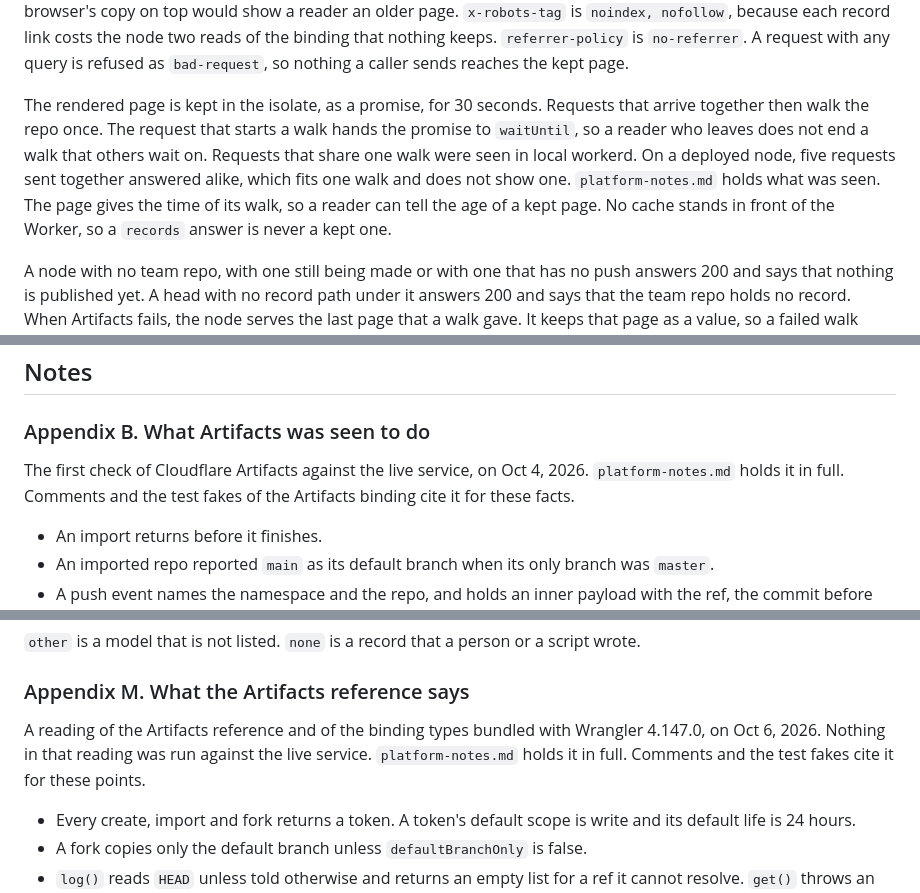
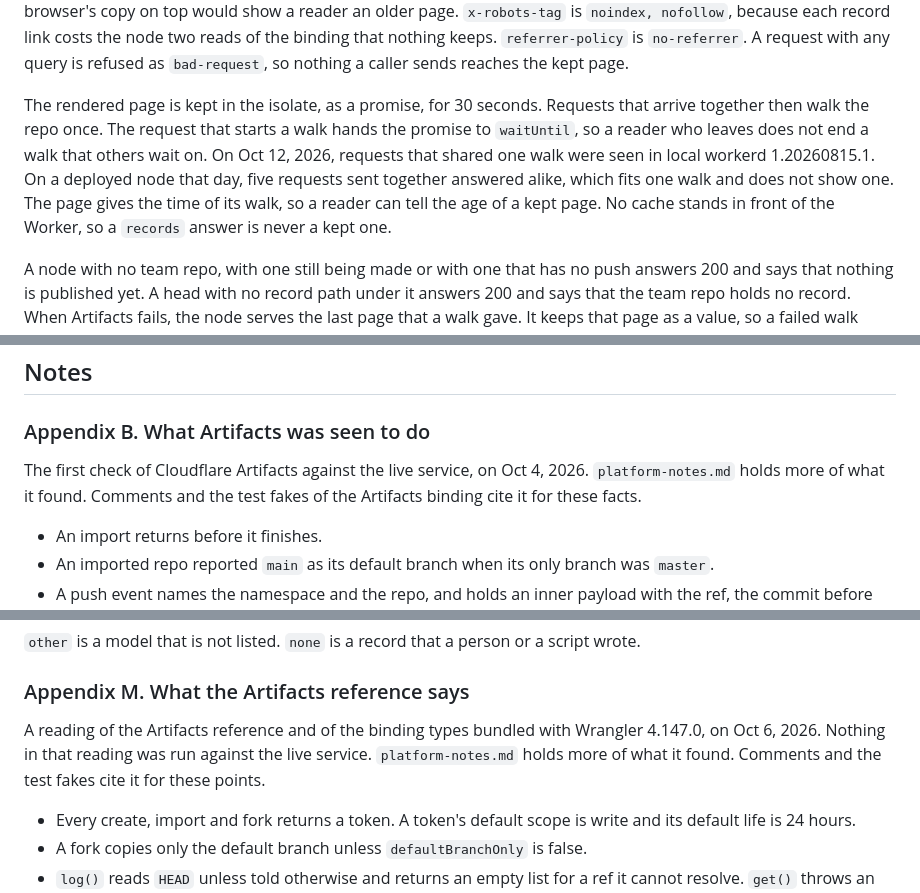
Before and after one commit to peoplerenaissance/cairnfield, a Markdown page: reference/protocol.md, 3 parts joined by grey strips. Rendered like a GitHub page.

Commit message:
Address PR review feedback (#48)
- KTD45 states the shared-walk evidence itself, with its date and the
  workerd version, and no longer points to a log the platform notes
  dropped.
- Appendices B and M say the platform notes hold more of each check,
  not all of it.

Co-Authored-By: Claude Opus 5.5 <noreply@anthropic.com>

```diff
--- a/reference/protocol.md
+++ b/reference/protocol.md
@@ -479,7 +479,7 @@ The notes ref is pushed alone, after the patch branch. One push of both refs cou
 
 The page's `content-security-policy` is `default-src 'none'` with the SHA-256 hash of the page's one style, `base-uri 'none'`, `form-action 'none'` and `frame-ancestors 'none'`. The style is written into the page because the node has no assets binding and no build step. `cache-control` is `no-store`: the kept page already bounds the reads, and a browser's copy on top would show a reader an older page. `x-robots-tag` is `noindex, nofollow`, because each record link costs the node two reads of the binding that nothing keeps. `referrer-policy` is `no-referrer`. A request with any query is refused as `bad-request`, so nothing a caller sends reaches the kept page.
 
-The rendered page is kept in the isolate, as a promise, for 30 seconds. Requests that arrive together then walk the repo once. The request that starts a walk hands the promise to `waitUntil`, so a reader who leaves does not end a walk that others wait on. Requests that share one walk were seen in local workerd. On a deployed node, five requests sent together answered alike, which fits one walk and does not show one. `platform-notes.md` holds what was seen. The page gives the time of its walk, so a reader can tell the age of a kept page. No cache stands in front of the Worker, so a `records` answer is never a kept one.
+The rendered page is kept in the isolate, as a promise, for 30 seconds. Requests that arrive together then walk the repo once. The request that starts a walk hands the promise to `waitUntil`, so a reader who leaves does not end a walk that others wait on. On Oct 12, 2026, requests that shared one walk were seen in local workerd 1.20260815.1. On a deployed node that day, five requests sent together answered alike, which fits one walk and does not show one. The page gives the time of its walk, so a reader can tell the age of a kept page. No cache stands in front of the Worker, so a `records` answer is never a kept one.
 
 A node with no team repo, with one still being made or with one that has no push answers 200 and says that nothing is published yet. A head with no record path under it answers 200 and says that the team repo holds no record. When Artifacts fails, the node serves the last page that a walk gave. It keeps that page as a value, so a failed walk waits on no walk before it. A walk that lasts longer than 30 seconds can end after the walk that began next. Its page is the older of the two, and it does not take the place of the newer one. With no such page it answers 503 with fixed words. A failed walk is kept for the same 30 seconds, so a failing Artifacts is asked once in that time.
 
@@ -529,7 +529,7 @@ Each example is a case that a test covers. The test's name cites it as `AE<n>`.
 
 ### Appendix B. What Artifacts was seen to do
 
-The first check of Cloudflare Artifacts against the live service, on Oct 4, 2026. `platform-notes.md` holds it in full. Comments and the test fakes of the Artifacts binding cite it for these facts.
+The first check of Cloudflare Artifacts against the live service, on Oct 4, 2026. `platform-notes.md` holds more of what it found. Comments and the test fakes of the Artifacts binding cite it for these facts.
 
 - An import returns before it finishes.
 - An imported repo reported `main` as its default branch when its only branch was `master`.
@@ -574,7 +574,7 @@ The first check of Cloudflare Artifacts against the live service, on Oct 4, 2026
 
 ### Appendix M. What the Artifacts reference says
 
-A reading of the Artifacts reference and of the binding types bundled with Wrangler 4.147.0, on Oct 6, 2026. Nothing in that reading was run against the live service. `platform-notes.md` holds it in full. Comments and the test fakes cite it for these points.
+A reading of the Artifacts reference and of the binding types bundled with Wrangler 4.147.0, on Oct 6, 2026. Nothing in that reading was run against the live service. `platform-notes.md` holds more of what it found. Comments and the test fakes cite it for these points.
 
 - Every create, import and fork returns a token. A token's default scope is write and its default life is 24 hours.
 - A fork copies only the default branch unless `defaultBranchOnly` is false.
```
